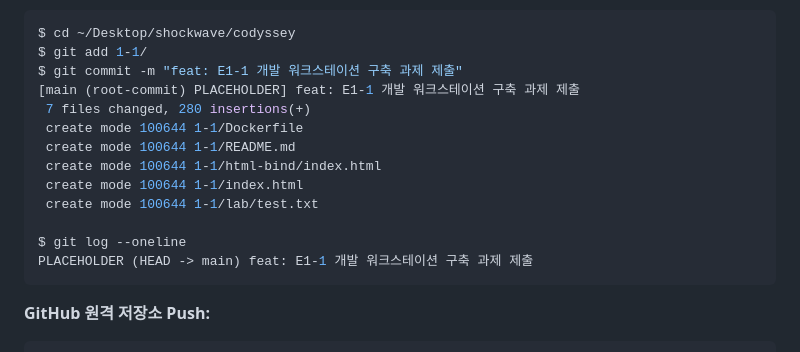
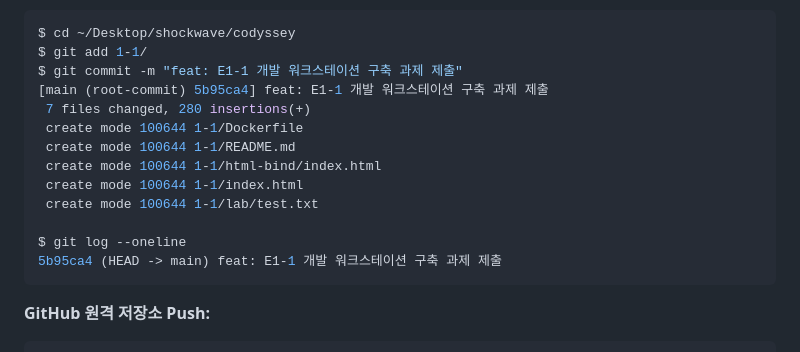
Before and after one commit to eajnoeyeel/codyssey, a Markdown page: 1-1/README.md, the part around the change. GitHub-like rendering.

Commit message:
docs: update README with actual command outputs and git log hash

````diff
--- a/1-1/README.md
+++ b/1-1/README.md
@@ -463,7 +463,7 @@ branch.main.merge=refs/heads/main
 $ cd ~/Desktop/shockwave/codyssey
 $ git add 1-1/
 $ git commit -m "feat: E1-1 개발 워크스테이션 구축 과제 제출"
-[main (root-commit) PLACEHOLDER] feat: E1-1 개발 워크스테이션 구축 과제 제출
+[main (root-commit) 5b95ca4] feat: E1-1 개발 워크스테이션 구축 과제 제출
  7 files changed, 280 insertions(+)
  create mode 100644 1-1/Dockerfile
  create mode 100644 1-1/README.md
@@ -472,7 +472,7 @@ $ git commit -m "feat: E1-1 개발 워크스테이션 구축 과제 제출"
  create mode 100644 1-1/lab/test.txt
 
 $ git log --oneline
-PLACEHOLDER (HEAD -> main) feat: E1-1 개발 워크스테이션 구축 과제 제출
+5b95ca4 (HEAD -> main) feat: E1-1 개발 워크스테이션 구축 과제 제출
 ```
 
 **GitHub 원격 저장소 Push:**
````
